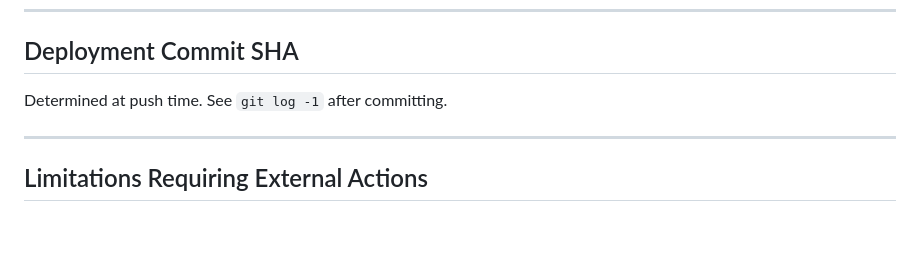
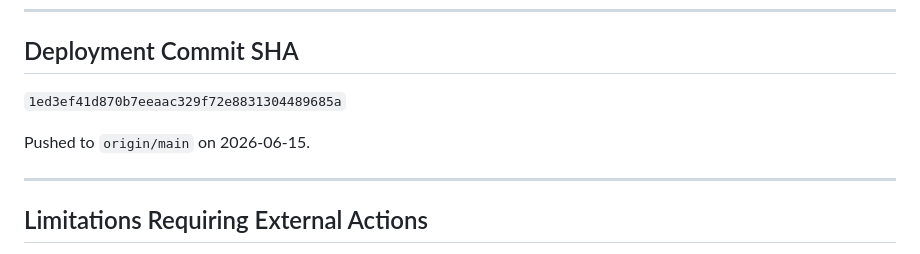
Before and after one commit to veera491/veerababu-sutapalli-portfolio, a Markdown page: docs/production-deployment-audit.md, the part around the change. Rendered like a GitHub page; blank space fills up the shorter version.

Commit message:
docs: recover production handoff state

```diff
--- a/docs/production-deployment-audit.md
+++ b/docs/production-deployment-audit.md
@@ -166,7 +166,9 @@ Committed assets:
 
 ## Deployment Commit SHA
 
-Determined at push time. See `git log -1` after committing.
+`1ed3ef41d870b7eeaac329f72e8831304489685a`
+
+Pushed to `origin/main` on 2026-06-15.
 
 ---
 
```
Also changed, not shown: docs/next-chat-handoff.md (+2 -2 lines).
